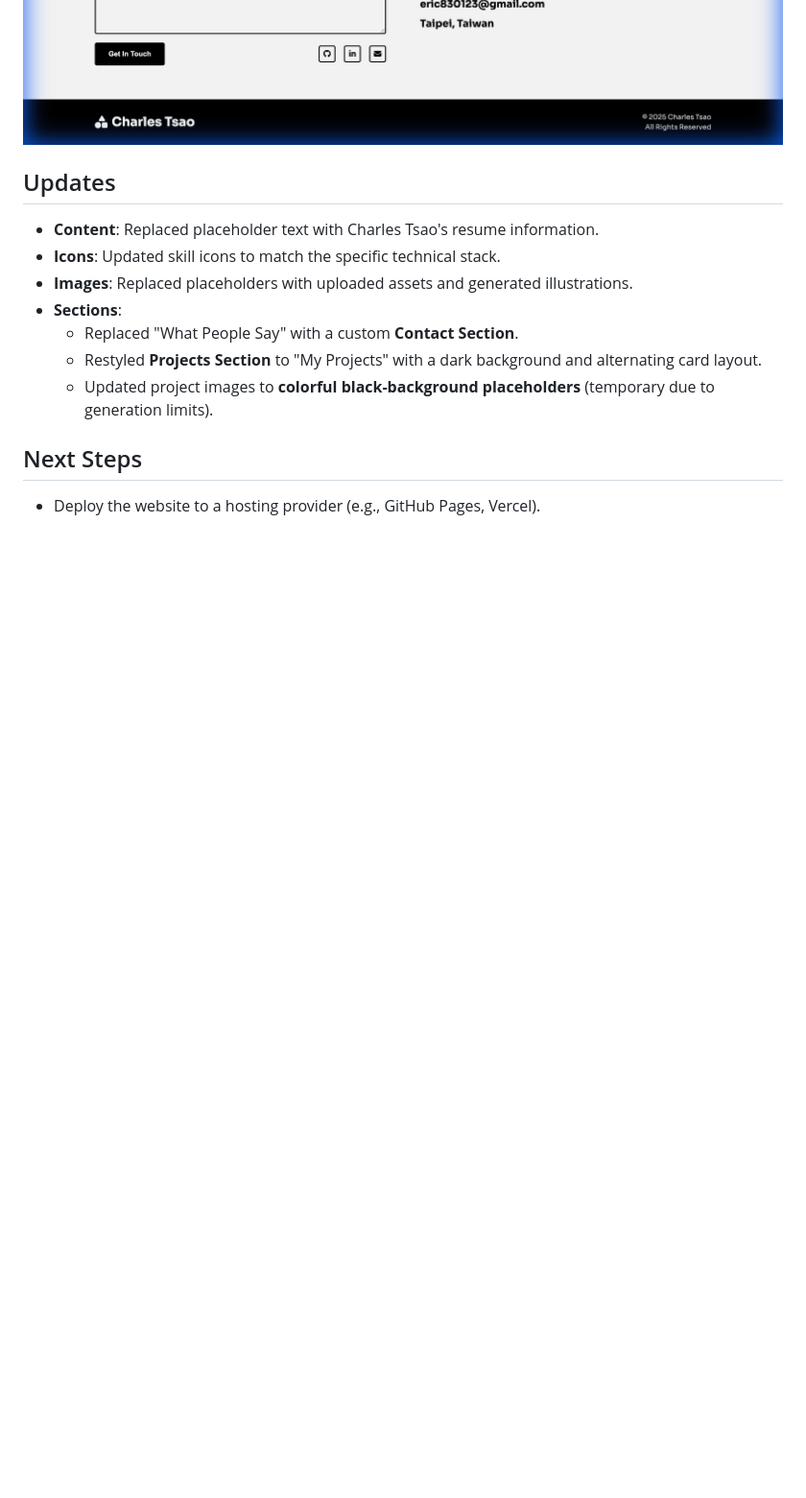
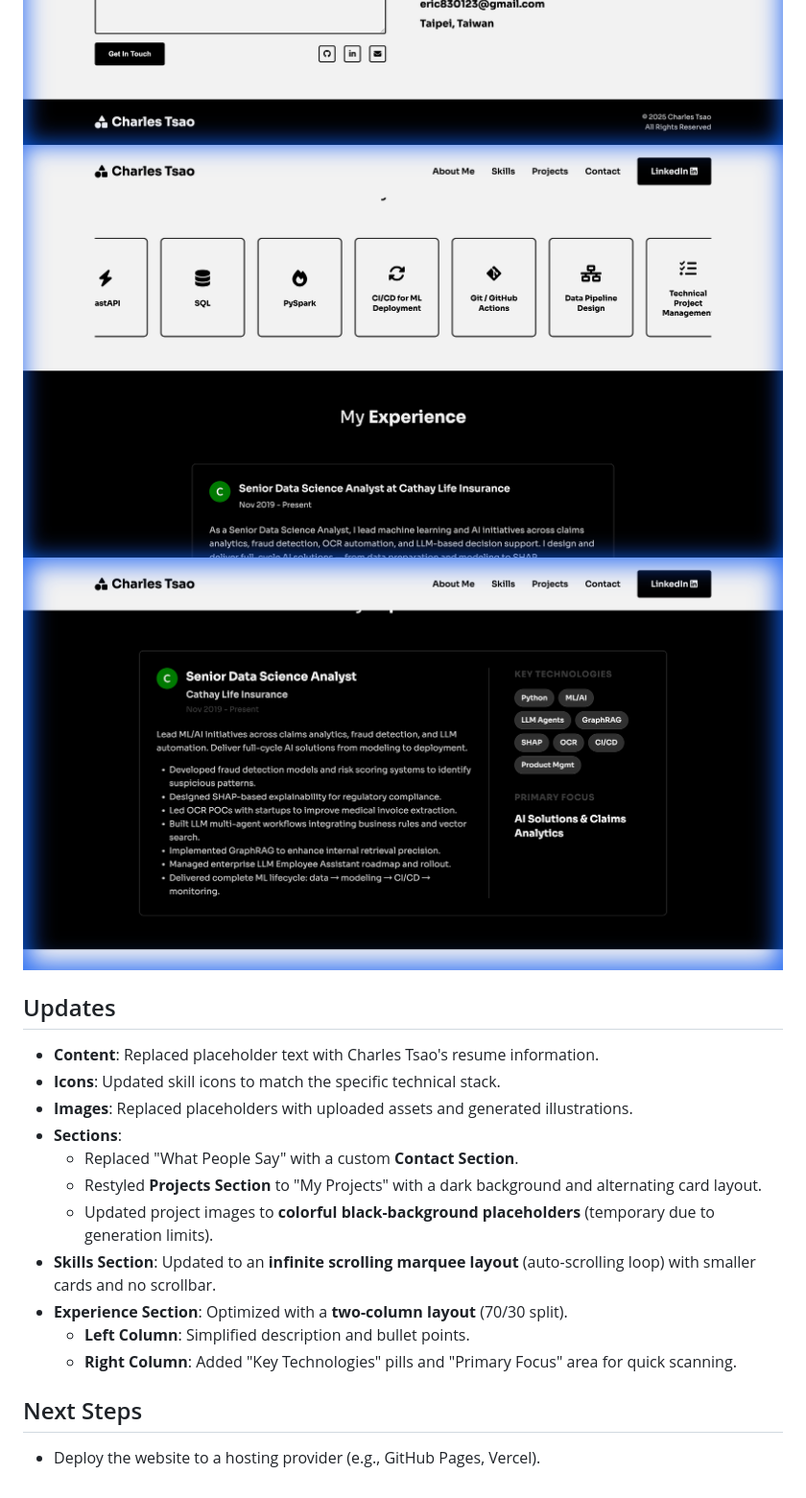
Before and after one commit to CaoCharles/caocharles_resume, a Markdown page: WALKTHROUGH.md, the part around the change. Shown: that part at 96% size. Rendered like a GitHub page; pictures changed too: assets/screenshots/experience_two_column_view.png (added), assets/screenshots/skills_infinite_scroll_view.png (added); blank space fills up the shorter version.

```diff
--- a/WALKTHROUGH.md
+++ b/WALKTHROUGH.md
@@ -21,6 +21,8 @@ I have verified the implementation by rendering the page in a browser environmen
 ![Experience Section with Logo Icon](assets/screenshots/experience.png)
 ![Projects Section with Colorful Placeholders](assets/screenshots/projects.png)
 ![Contact Section](assets/screenshots/contact.png)
+![Skills Section Infinite Scroll](assets/screenshots/skills_infinite_scroll_view.png)
+![Experience Section Two-Column](assets/screenshots/experience_two_column_view.png)
 
 ## Updates
 - **Content**: Replaced placeholder text with Charles Tsao's resume information.
@@ -30,6 +32,10 @@ I have verified the implementation by rendering the page in a browser environmen
     - Replaced "What People Say" with a custom **Contact Section**.
     - Restyled **Projects Section** to "My Projects" with a dark background and alternating card layout.
     - Updated project images to **colorful black-background placeholders** (temporary due to generation limits).
+- **Skills Section**: Updated to an **infinite scrolling marquee layout** (auto-scrolling loop) with smaller cards and no scrollbar.
+- **Experience Section**: Optimized with a **two-column layout** (70/30 split).
+    - **Left Column**: Simplified description and bullet points.
+    - **Right Column**: Added "Key Technologies" pills and "Primary Focus" area for quick scanning.
 
 ## Next Steps
 - Deploy the website to a hosting provider (e.g., GitHub Pages, Vercel).
```
Also changed, not shown: README.md (+2 -2 lines), 3 other files.
